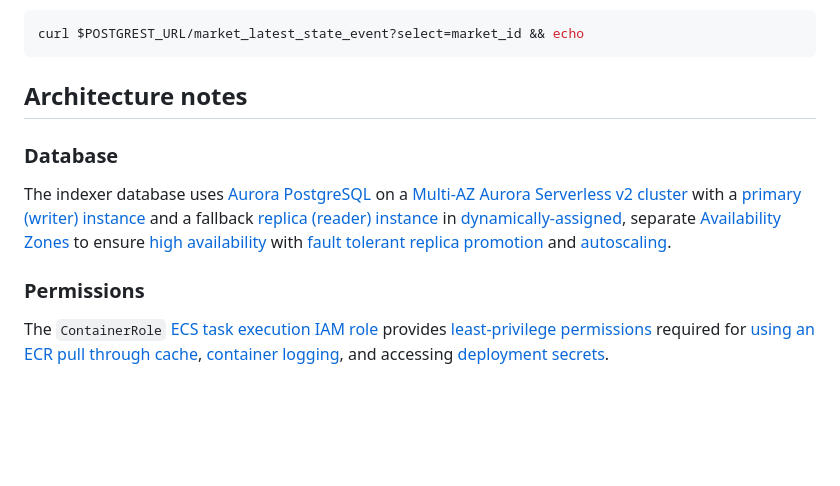
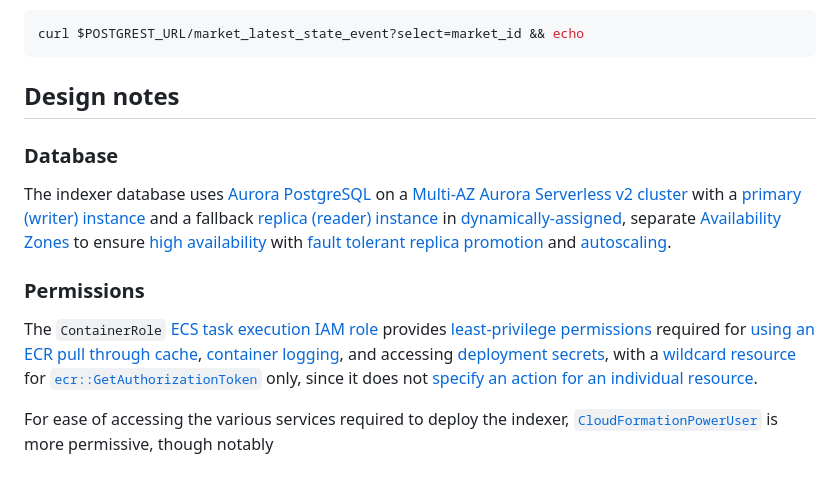
Before and after one commit to econia-labs/emojicoin-dot-fun, a Markdown page: src/cloud-formation/README.md, the part around the change printed below. GitHub-like rendering; blank space fills up the shorter version.

Commit message:
Start least priviledge overhaul

````diff
--- a/src/cloud-formation/README.md
+++ b/src/cloud-formation/README.md
@@ -324,7 +324,7 @@ Query PostgREST:
 curl $POSTGREST_URL/market_latest_state_event?select=market_id && echo
 ```
 
-## Architecture notes
+## Design notes
 
 ### Database
 
@@ -343,7 +343,13 @@ The `ContainerRole` [ECS task execution IAM role] provides
 [least-privilege permissions] required for
 [using an ECR pull through cache][ecr pull through cache permissions],
 [container logging][container logging permissions], and accessing
-[deployment secrets](#setup).
+[deployment secrets](#setup), with a
+[wildcard resource][iam policy resource element] for
+[`ecr::GetAuthorizationToken`] only, since it does not
+[specify an action for an individual resource][iam policy resource element].
+
+For ease of accessing the various services required to deploy the indexer,
+[`CloudFormationPowerUser`](#setup) is more permissive, though notably
 
 [aptos labs grpc endpoint]: https://aptos.dev/en/build/indexer/txn-stream/aptos-hosted-txn-stream#endpoints
 [aptos labs transaction stream service api key]: https://aptos.dev/en/build/indexer/txn-stream/aptos-hosted-txn-stream#authorization-via-api-key
````
Also changed, not shown: other parts of src/cloud-formation/README.md (+2 -0 lines).
